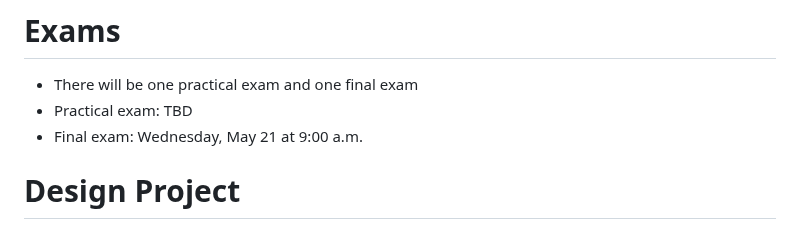
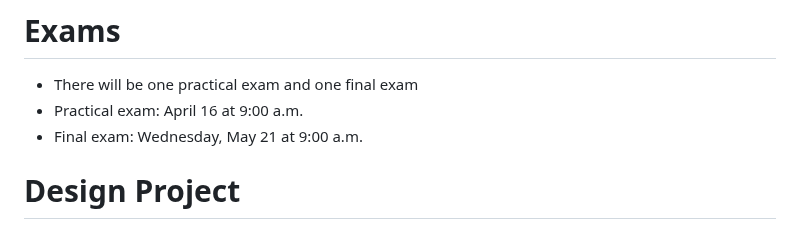
Before and after one commit to DoctorPCOD/DoctorPCOD, a Markdown page: 2025-spring/readme.md, the part around the change. Drawn GitHub-style.

```diff
--- a/2025-spring/readme.md
+++ b/2025-spring/readme.md
@@ -36,7 +36,7 @@
 # Exams
 
 - There will be one practical exam and one final exam
-- Practical exam: TBD
+- Practical exam: April 16 at 9:00 a.m.
 - Final exam: Wednesday, May 21 at 9:00 a.m.
 
 # Design Project
```
